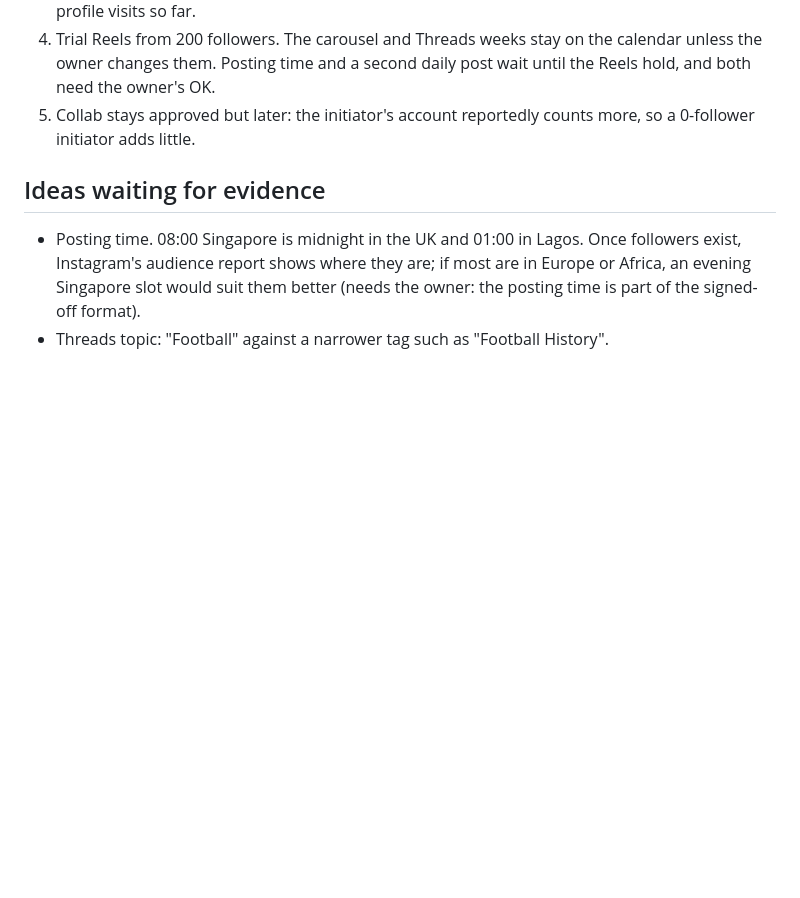
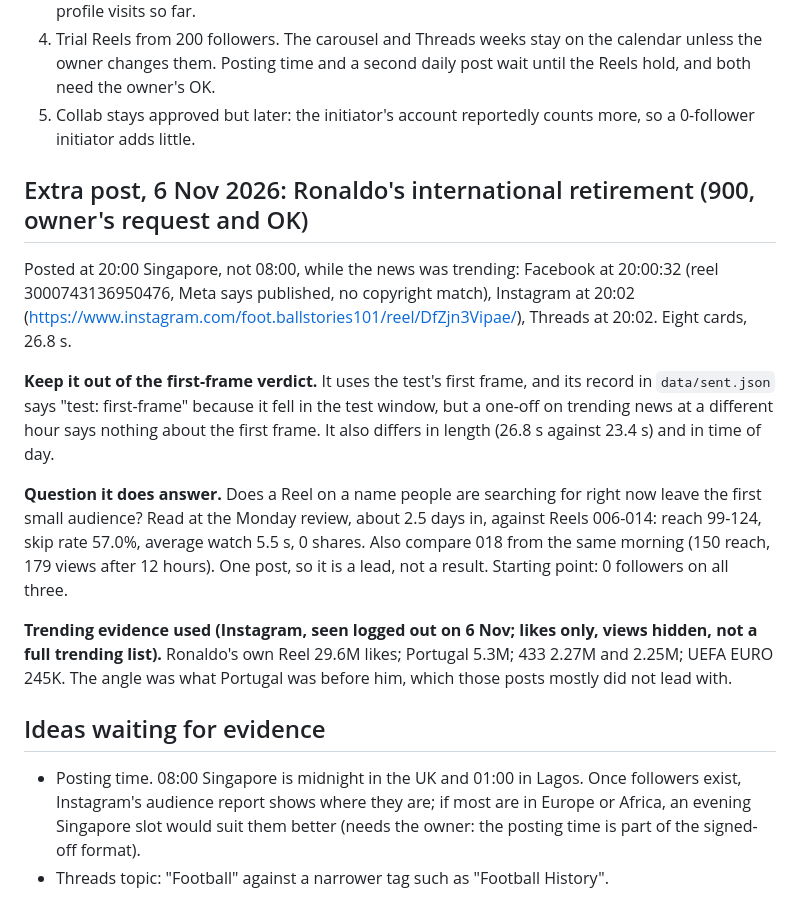
Before and after one commit to immigrationlabsg/football-stories-101, a Markdown page: docs/growth-log.md, the part around the change. Rendered like a GitHub page; blank space fills up the shorter version.

Commit message:
Growth log: Ronaldo extra post live on all three networks, kept out of the first-frame verdict
Co-Authored-By: Claude Opus 5.5 <noreply@anthropic.com>

```diff
--- a/docs/growth-log.md
+++ b/docs/growth-log.md
@@ -222,6 +222,16 @@ and average watch are now read beside it against 57.0% and 5.5 s, because those
    time and a second daily post wait until the Reels hold, and both need the owner's OK.
 5. Collab stays approved but later: the initiator's account reportedly counts more, so a 0-follower initiator adds little.
 
+## Extra post, 6 Nov 2026: Ronaldo's international retirement (900, owner's request and OK)
+
+Posted at 20:00 Singapore, not 08:00, while the news was trending: Facebook at 20:00:32 (reel 3000743136950476, Meta says published, no copyright match), Instagram at 20:02 (https://www.instagram.com/foot.ballstories101/reel/DfZjn3Vipae/), Threads at 20:02. Eight cards, 26.8 s.
+
+**Keep it out of the first-frame verdict.** It uses the test's first frame, and its record in `data/sent.json` says "test: first-frame" because it fell in the test window, but a one-off on trending news at a different hour says nothing about the first frame. It also differs in length (26.8 s against 23.4 s) and in time of day.
+
+**Question it does answer.** Does a Reel on a name people are searching for right now leave the first small audience? Read at the Monday review, about 2.5 days in, against Reels 006-014: reach 99-124, skip rate 57.0%, average watch 5.5 s, 0 shares. Also compare 018 from the same morning (150 reach, 179 views after 12 hours). One post, so it is a lead, not a result. Starting point: 0 followers on all three.
+
+**Trending evidence used (Instagram, seen logged out on 6 Nov; likes only, views hidden, not a full trending list).** Ronaldo's own Reel 29.6M likes; Portugal 5.3M; 433 2.27M and 2.25M; UEFA EURO 245K. The angle was what Portugal was before him, which those posts mostly did not lead with.
+
 ## Ideas waiting for evidence
 
 - Posting time. 08:00 Singapore is midnight in the UK and 01:00 in Lagos. Once followers exist, Instagram's audience
```
